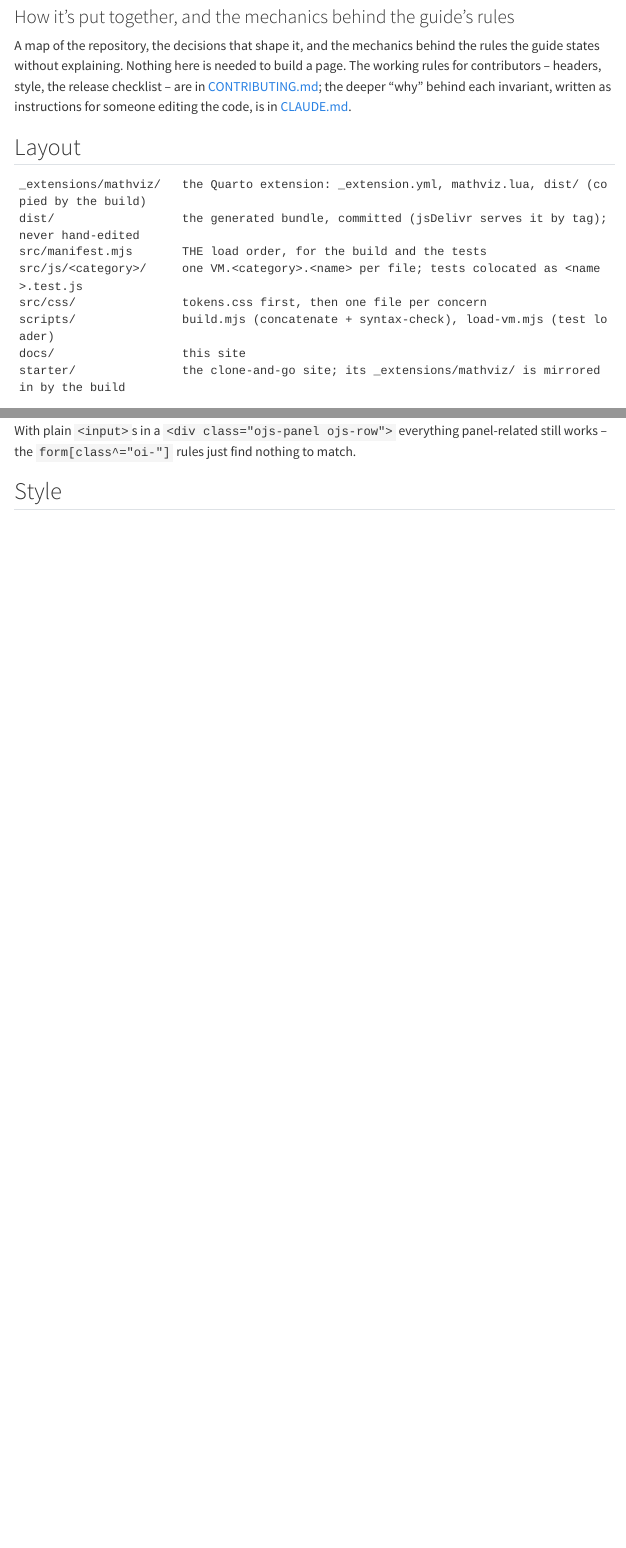
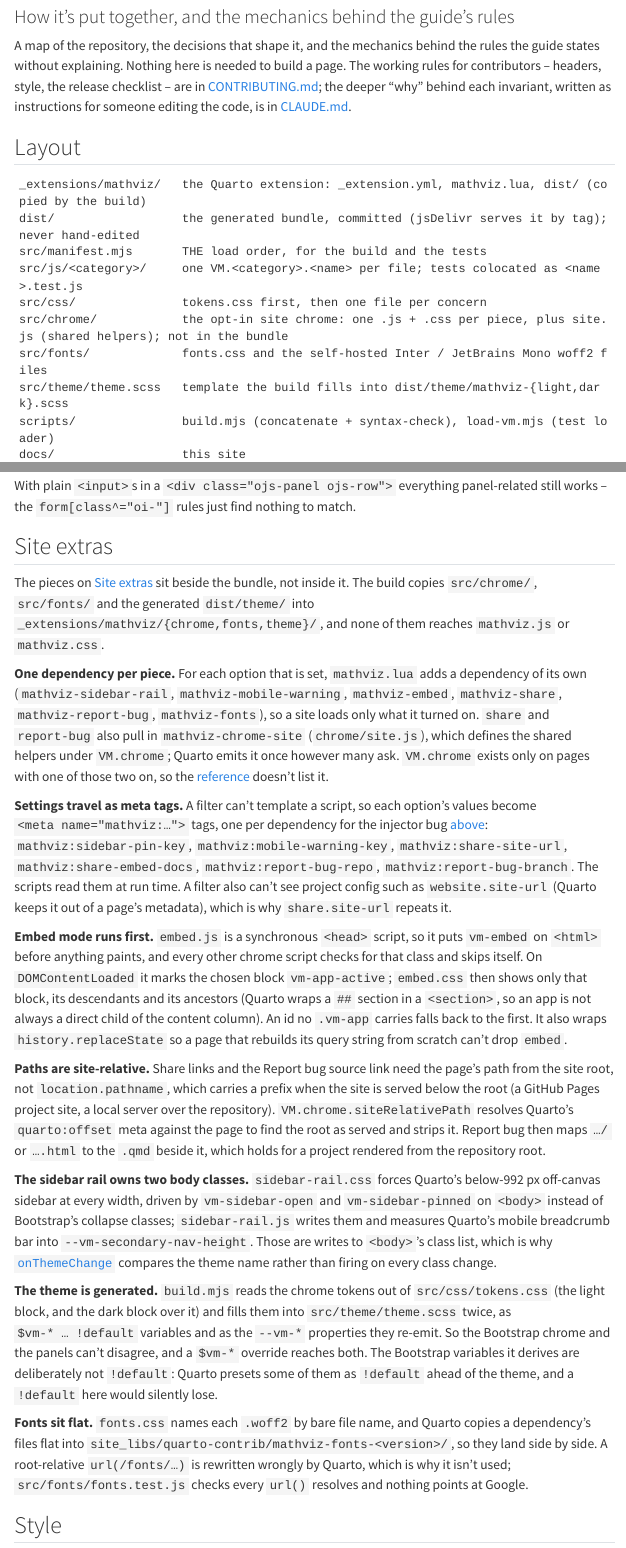
Before and after one commit to apurvanakade/mathviz, a Quarto document (docs/reference/internals.qmd): the page in a window 1100 px wide, from 80 px down, and a second part further down, joined at a grey line. Rendered offline with R 4.5, knitr and Pandoc in place of Quarto, with nearby package versions; menus at the side of the page are left out; long lines of code are wrapped.

Commit message:
Document the 0.1.10 site extras; release notes and v0.1.10 snippets
Drift fixes for the sync (no review comments: Copilot's review errored):
- docs/site.qmd (new, in the Guide sidebar): the fonts, theme and site
  chrome options (sidebar-rail, embed, share, report-bug, mobile-warning),
  and the vm-app block they act on.
- docs/reference/internals.qmd: how the extras are wired (one dependency
  each, mathviz:* meta tags, embed mode, site-relative paths, the generated
  theme, flat font files); their classes under Generated classes; the new
  src/ folders in Layout.
- docs/markup.qmd: vm-app row. docs/install.qmd: pointer to Site extras,
  snippets pinned to v0.1.10.
- CHANGELOG.md: [0.1.10] section (with the Unreleased entry moved under
  it) and compare links.
- CLAUDE.md: src/chrome, src/fonts, src/theme in the layout.

Co-Authored-By: Claude Opus 5.5 <noreply@anthropic.com>

````diff
--- a/CLAUDE.md
+++ b/CLAUDE.md
@@ -55,6 +55,9 @@ dist/                  generated bundle, committed (jsDelivr target); never hand
 src/manifest.mjs       THE load order, for both the build and the tests
 src/js/<category>/     one VM.<category>.<fn> per file (a few export 2–3 that belong together), IIFE extending window.VM; tests colocated
 src/css/               tokens.css (all --vm-* defaults), then panel, chart-block, swatch, legend-controls, modebar, sliders, table
+src/chrome/            opt-in site chrome (sidebar-rail, embed, share, report-bug, mobile-warning + shared site.js); each its own Lua-added dependency, not in the bundle
+src/fonts/             opt-in self-hosted Inter/JetBrains Mono (fonts: true); fonts.test.js guards the url()s
+src/theme/theme.scss   template build.mjs fills from tokens.css into dist/theme/mathviz-{light,dark}.scss
 scripts/               load-vm.mjs (test loader), build.mjs, docs-coverage.test.js + css-coverage.test.js (authored here; see above)
 starter/               clone-and-go Quarto site: README, _quarto.yml, index.qmd + one page per pattern, _extensions/mathviz/ (build mirror)
 _quarto.yml            the docs site project (output-dir _site, render allowlist)
--- a/_quarto.yml
+++ b/_quarto.yml
@@ -57,6 +57,7 @@ website:
         - docs/theming.qmd
         - docs/markup.qmd
         - docs/install.qmd
+        - docs/site.qmd
         - docs/troubleshooting.qmd
     - id: reference
       title: Reference
--- a/docs/reference/internals.qmd
+++ b/docs/reference/internals.qmd
@@ -19,6 +19,9 @@ dist/                  the generated bundle, committed (jsDelivr serves it by ta
 src/manifest.mjs       THE load order, for the build and the tests
 src/js/<category>/     one VM.<category>.<name> per file; tests colocated as <name>.test.js
 src/css/               tokens.css first, then one file per concern
+src/chrome/            the opt-in site chrome: one .js + .css per piece, plus site.js (shared helpers); not in the bundle
+src/fonts/             fonts.css and the self-hosted Inter / JetBrains Mono woff2 files
+src/theme/theme.scss   template the build fills into dist/theme/mathviz-{light,dark}.scss
 scripts/               build.mjs (concatenate + syntax-check), load-vm.mjs (test loader)
 docs/                  this site
 starter/               the clone-and-go site; its _extensions/mathviz/ is mirrored in by the build
@@ -115,6 +119,24 @@ Quarto OJS is the primary host, and several rules target markup mathviz doesn't
 
 With plain `<input>`s in a `<div class="ojs-panel ojs-row">` everything panel-related still works -- the `form[class^="oi-"]` rules just find nothing to match.
 
+## Site extras {#site-extras}
+
+The pieces on [Site extras](../site.qmd) sit beside the bundle, not inside it. The build copies `src/chrome/`, `src/fonts/` and the generated `dist/theme/` into `_extensions/mathviz/{chrome,fonts,theme}/`, and none of them reaches `mathviz.js` or `mathviz.css`.
+
+**One dependency per piece.** For each option that is set, `mathviz.lua` adds a dependency of its own (`mathviz-sidebar-rail`, `mathviz-mobile-warning`, `mathviz-embed`, `mathviz-share`, `mathviz-report-bug`, `mathviz-fonts`), so a site loads only what it turned on. `share` and `report-bug` also pull in `mathviz-chrome-site` (`chrome/site.js`), which defines the shared helpers under `VM.chrome`; Quarto emits it once however many ask. `VM.chrome` exists only on pages with one of those two on, so the [reference](index.qmd) doesn't list it.
+
+**Settings travel as meta tags.** A filter can't template a script, so each option's values become `<meta name="mathviz:…">` tags, one per dependency for the injector bug [above](#the-lua-filters-odd-shape): `mathviz:sidebar-pin-key`, `mathviz:mobile-warning-key`, `mathviz:share-site-url`, `mathviz:share-embed-docs`, `mathviz:report-bug-repo`, `mathviz:report-bug-branch`. The scripts read them at run time. A filter also can't see project config such as `website.site-url` (Quarto keeps it out of a page's metadata), which is why `share.site-url` repeats it.
+
+**Embed mode runs first.** `embed.js` is a synchronous `<head>` script, so it puts `vm-embed` on `<html>` before anything paints, and every other chrome script checks for that class and skips itself. On `DOMContentLoaded` it marks the chosen block `vm-app-active`; `embed.css` then shows only that block, its descendants and its ancestors (Quarto wraps a `##` section in a `<section>`, so an app is not always a direct child of the content column). An id no `.vm-app` carries falls back to the first. It also wraps `history.replaceState` so a page that rebuilds its query string from scratch can't drop `embed`.
+
+**Paths are site-relative.** Share links and the Report bug source link need the page's path from the site root, not `location.pathname`, which carries a prefix when the site is served below the root (a GitHub Pages project site, a local server over the repository). `VM.chrome.siteRelativePath` resolves Quarto's `quarto:offset` meta against the page to find the root as served and strips it. Report bug then maps `…/` or `….html` to the `.qmd` beside it, which holds for a project rendered from the repository root.
+
+**The sidebar rail owns two body classes.** `sidebar-rail.css` forces Quarto's below-992 px off-canvas sidebar at every width, driven by `vm-sidebar-open` and `vm-sidebar-pinned` on `<body>` instead of Bootstrap's collapse classes; `sidebar-rail.js` writes them and measures Quarto's mobile breadcrumb bar into `--vm-secondary-nav-height`. Those are writes to `<body>`'s class list, which is why [`onThemeChange`](plotting.qmd#onThemeChange) compares the theme name rather than firing on every class change.
+
+**The theme is generated.** `build.mjs` reads the chrome tokens out of `src/css/tokens.css` (the light block, and the dark block over it) and fills them into `src/theme/theme.scss` twice, as `$vm-* … !default` variables and as the `--vm-*` properties they re-emit. So the Bootstrap chrome and the panels can't disagree, and a `$vm-*` override reaches both. The Bootstrap variables it derives are deliberately not `!default`: Quarto presets some of them as `!default` ahead of the theme, and a `!default` here would silently lose.
+
+**Fonts sit flat.** `fonts.css` names each `.woff2` by bare file name, and Quarto copies a dependency's files flat into `site_libs/quarto-contrib/mathviz-fonts-<version>/`, so they land side by side. A root-relative `url(/fonts/…)` is rewritten wrongly by Quarto, which is why it isn't used; `src/fonts/fonts.test.js` checks every `url()` resolves and nothing points at Google.
+
 ## Style
 
 Explicit `for`/`while` loops and `if`/`else` over `.map()/.filter()/.reduce()` chains and ternaries, throughout `src/js`. The code is read by a mathematics audience more at home in Python than in functional JavaScript. Callbacks an API requires (Plotly config values, `Plot` accessors, `addEventListener`) are the exception.
--- /dev/null
+++ b/docs/site.qmd
@@ -0,0 +1,98 @@
+---
+title: "Site extras"
+subtitle: "Fonts, a Quarto theme, and chrome for a whole site"
+---
+
+<!--
+Copyright (c) 2026 Apurva Nakade. All rights reserved.
+Released under Apache 2.0 license as described in the file LICENSE.
+Authors: Apurva Nakade
+-->
+
+Everything on this page is optional and off by default. The extension can also dress up the site *around* your charts: self-hosted fonts, a Quarto theme in the same colors as the panels, and a few pieces of site chrome (a collapsible sidebar, embedding, a Share button, a "Report bug" popup, a phone notice). Each is one key under `mathviz:` in `_quarto.yml`. A site pays only for the pieces it turns on.
+
+These come with the Quarto extension only. The plain script bundle doesn't include them.
+
+## All the keys
+
+```yaml
+mathviz:
+  fonts: true
+  sidebar-rail: my-site-sidebar-pinned     # or true
+  mobile-warning: my-site-mobile-warning   # or true
+  embed: true
+  share:
+    site-url: https://example.com
+    embed-docs: embed.html
+  report-bug:
+    repo: owner/name
+    branch: main
+```
+
+| Key | Values | Effect |
+|---|---|---|
+| `fonts` | `true` | Serves Inter and JetBrains Mono from your own site. |
+| `sidebar-rail` | `true`, or a storage key | Hides Quarto's sidebar behind a slim rail at the left edge. |
+| `mobile-warning` | `true`, or a storage key | Shows a one-time "built for a bigger screen" notice on phones. |
+| `embed` | `true` | Lets another site show one app alone in an `<iframe>`. |
+| `share` | a map (see [Share](#share)) | Adds a "Share" button to every app. Turns `embed` on too. |
+| `report-bug` | a map with `repo` (required) and `branch` | Adds a "Report bug" popup when a reader selects text. |
+
+Where a key takes a **storage key**, the string names the `localStorage` entry that remembers the reader's choice. Name your own if two sites share one origin (two GitHub Pages project sites, say), or if your privacy page lists what you store. With `true` the defaults are `vm-sidebar-pinned` and `vm-mobile-warning-dismissed`.
+
+## Fonts
+
+```yaml
+mathviz:
+  fonts: true
+```
+
+Serves Inter (text) and JetBrains Mono (code) from your own `site_libs/`, so no page makes a request to Google Fonts. Browsers download only the character sets a page uses; an English page costs about 105 kB. It's off by default because a site with its own typography doesn't need the files.
+
+Turning `fonts` on only makes the fonts available. The [theme](#theme) is what uses them. With your own theme, name `"Inter"` or `"JetBrains Mono"` in your own CSS.
+
+## Theme {#theme}
+
+The Quarto theme gives Bootstrap's navbar, links, cards, callouts and footer the same colors as the mathviz panels, in light and dark. List it **before** your own theme file:
+
+```yaml
+format:
+  html:
+    theme:
+      light: [_extensions/apurvanakade/mathviz/theme/mathviz-light.scss, custom-light.scss]
+      dark:  [_extensions/apurvanakade/mathviz/theme/mathviz-dark.scss, custom-dark.scss]
+```
+
+To change a color, set the matching `$vm-*` variable in your own file's `/*-- scss:defaults --*/` section. `$vm-accent`, for example, changes the link color and the panels' `--vm-accent` together:
+
+```scss
+/*-- scss:defaults --*/
+$vm-accent: #b5179e;
+```
+
+The variables are `$vm-bg`, `$vm-surface`, `$vm-surface-hover`, `$vm-text`, `$vm-text-soft`, `$vm-border`, `$vm-accent`, `$vm-accent-hover`, `$vm-on-accent`, `$vm-grid`, `$vm-radius`, `$vm-radius-sm`, `$vm-shadow` and `$vm-font-weight-display`. Their defaults are the [tokens](theming.qmd#the-tokens) of the same name. The theme sets the fonts to Inter and JetBrains Mono, falling back to system fonts; add `fonts: true` to make sure readers actually get them.
+
+## Tagging an app: `vm-app` {#vm-app}
+
+Embedding and Share both work on an **app**: the block holding a page's controls and chart. Mark it with the `vm-app` class:
+
+```markdown
+::: {.vm-app}
+<!-- the ojs-panel, the ojs-chart-block, ... -->
+:::
+```
+
+If a page has more than one app, give each an id: `::: {.vm-app #doors}`.
+
+## Embedding
+
+```yaml
+mathviz:
+  embed: true
+```
+
+Adding `?embed=1` to a page's URL shows only the page's first app: no navbar, sidebar, title or footer. `?embed=<id>` shows the app with that id instead. Another site then frames it:
+
+```html
+<iframe
+  src="https://example.com/apps/newton/?embed=1"
@@ -0,0 +104,44 @@
+A page's own URL parameters (the inputs it syncs into the URL) still work, so a frame can open at particular inputs. Inside a frame, the sidebar rail, phone notice, Share button and Report bug popup all stay hidden.
+
+## Share {#share}
+
+```yaml
+mathviz:
+  share:
+    site-url: https://example.com
+    embed-docs: embed.html
+```
+
+Puts a "Share" button above every `vm-app`. It opens a dialog with the page's link, with and without the current inputs, and a ready-to-paste `<iframe>` snippet.
+
+- `site-url` is your site's public address. Set it: the links then work even when copied from `quarto preview` or a test deploy. (Quarto doesn't pass `website.site-url` to extensions, so you write it again here.)
+- `embed-docs` is optional: a page on your site, relative to its root, that the dialog links to as "Embedding an app".
+
+## Sidebar rail
+
+```yaml
+mathviz:
+  sidebar-rail: true
+```
+
+For a site with Quarto sidebar navigation. The sidebar is hidden at every width, behind a slim rail at the left edge with two buttons: one to open it, one to pin it open (remembered across pages). Escape or a click outside closes it. It does nothing on a page without a sidebar.
+
+## Report bug
+
+```yaml
+mathviz:
+  report-bug:
+    repo: owner/name
+    branch: main      # the default
+```
+
+When a reader selects text, a small "Report bug" button appears next to it. Clicking it opens a new GitHub issue in `repo`, labelled `bug`, with the page's URL, a link to the page's `.qmd` source on `branch`, and the selected text quoted. The source link assumes the Quarto project is at the repository root. Without `repo` the key is skipped with a warning.
+
+## Phone notice
+
+```yaml
+mathviz:
+  mobile-warning: true
+```
+
+On a screen narrower than 992 px, a reader's first visit shows a short notice: the site is meant for larger screens, and a chart's fullscreen button helps. "Got it" dismisses it for good.
````
Also changed, not shown: docs/install.qmd (+6 -4 lines), docs/markup.qmd (+1 -0 lines), CHANGELOG.md, docs/reference/internals.qmd (1 more changed lines), docs/site.qmd (5 more changed lines).
